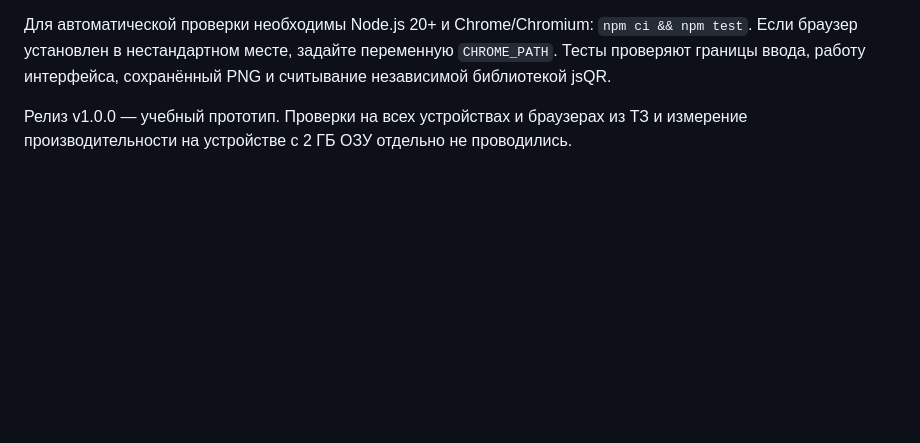
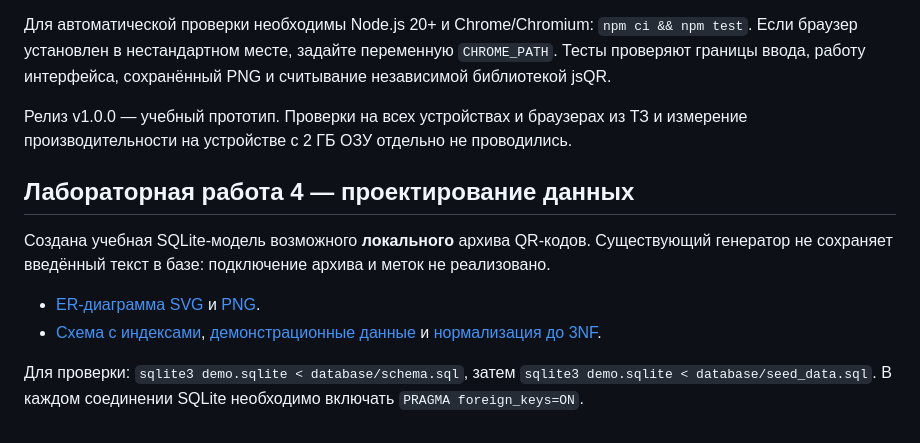
Before and after one commit to Zefeld/qr-code-generator-srs, a Markdown page: README.md, the part around the change. Drawn GitHub-style; blank space fills up the shorter version.

Commit message:
docs: describe database design lab

```diff
--- a/README.md
+++ b/README.md
@@ -35,3 +35,12 @@
 Для автоматической проверки необходимы Node.js 20+ и Chrome/Chromium: `npm ci && npm test`. Если браузер установлен в нестандартном месте, задайте переменную `CHROME_PATH`. Тесты проверяют границы ввода, работу интерфейса, сохранённый PNG и считывание независимой библиотекой jsQR.
 
 Релиз v1.0.0 — учебный прототип. Проверки на всех устройствах и браузерах из ТЗ и измерение производительности на устройстве с 2 ГБ ОЗУ отдельно не проводились.
+
+## Лабораторная работа 4 — проектирование данных
+
+Создана учебная SQLite-модель возможного **локального** архива QR-кодов. Существующий генератор не сохраняет введённый текст в базе: подключение архива и меток не реализовано.
+
+- [ER-диаграмма SVG](docs/database/er_diagram.svg) и [PNG](docs/database/er_diagram.png).
+- [Схема с индексами](database/schema.sql), [демонстрационные данные](database/seed_data.sql) и [нормализация до 3NF](database/normalization.md).
+
+Для проверки: `sqlite3 demo.sqlite < database/schema.sql`, затем `sqlite3 demo.sqlite < database/seed_data.sql`. В каждом соединении SQLite необходимо включать `PRAGMA foreign_keys=ON`.
```
